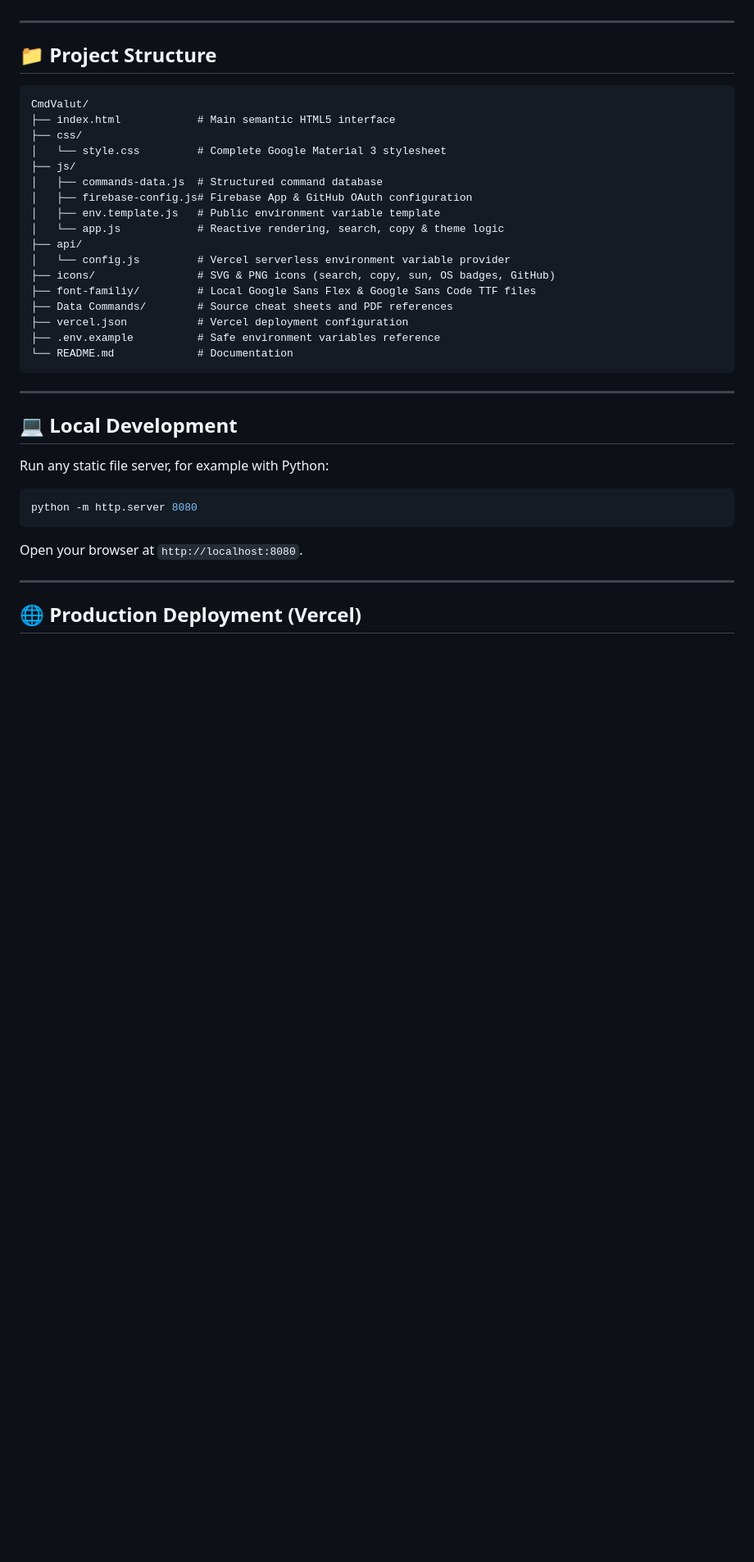
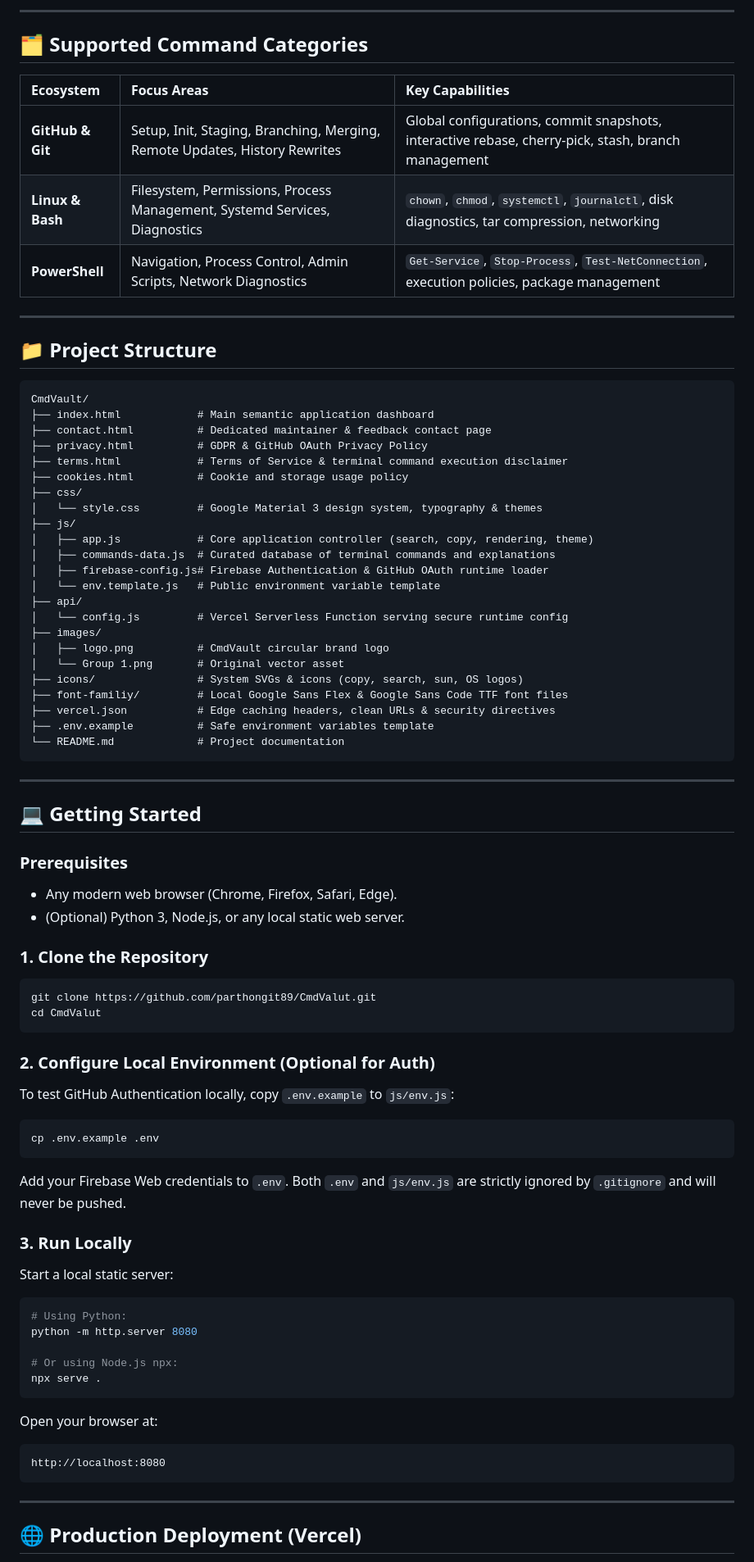
Before and after one commit to parthongit89/CmdValut, a Markdown page: README.md, the part around the change printed below. Shown: that part at 82% size. Drawn GitHub-style; blank space fills up the shorter version.

````diff
--- a/README.md
+++ b/README.md
@@ -35,39 +62,79 @@ Visit the live deployed site on Vercel:
+---
+
+## 🗂️ Supported Command Categories
+
+| Ecosystem | Focus Areas | Key Capabilities |
+| :--- | :--- | :--- |
+| **GitHub & Git** | Setup, Init, Staging, Branching, Merging, Remote Updates, History Rewrites | Global configurations, commit snapshots, interactive rebase, cherry-pick, stash, branch management |
+| **Linux & Bash** | Filesystem, Permissions, Process Management, Systemd Services, Diagnostics | `chown`, `chmod`, `systemctl`, `journalctl`, disk diagnostics, tar compression, networking |
+| **PowerShell** | Navigation, Process Control, Admin Scripts, Network Diagnostics | `Get-Service`, `Stop-Process`, `Test-NetConnection`, execution policies, package management |
 
 ---
 
 ## 📁 Project Structure
 
 ```
-CmdValut/
-├── index.html            # Main semantic HTML5 interface
+CmdVault/
+├── index.html            # Main semantic application dashboard
+├── contact.html          # Dedicated maintainer & feedback contact page
+├── privacy.html          # GDPR & GitHub OAuth Privacy Policy
+├── terms.html            # Terms of Service & terminal command execution disclaimer
+├── cookies.html          # Cookie and storage usage policy
 ├── css/
-│   └── style.css         # Complete Google Material 3 stylesheet
+│   └── style.css         # Google Material 3 design system, typography & themes
 ├── js/
-│   ├── commands-data.js  # Structured command database
-│   ├── firebase-config.js# Firebase App & GitHub OAuth configuration
-│   ├── env.template.js   # Public environment variable template
-│   └── app.js            # Reactive rendering, search, copy & theme logic
+│   ├── app.js            # Core application controller (search, copy, rendering, theme)
+│   ├── commands-data.js  # Curated database of terminal commands and explanations
+│   ├── firebase-config.js# Firebase Authentication & GitHub OAuth runtime loader
+│   └── env.template.js   # Public environment variable template
 ├── api/
-│   └── config.js         # Vercel serverless environment variable provider
-├── icons/                # SVG & PNG icons (search, copy, sun, OS badges, GitHub)
-├── font-familiy/         # Local Google Sans Flex & Google Sans Code TTF files
-├── Data Commands/        # Source cheat sheets and PDF references
-├── vercel.json           # Vercel deployment configuration
-├── .env.example          # Safe environment variables reference
-└── README.md             # Documentation
+│   └── config.js         # Vercel Serverless Function serving secure runtime config
+├── images/
+│   ├── logo.png          # CmdVault circular brand logo
+│   └── Group 1.png       # Original vector asset
+├── icons/                # System SVGs & icons (copy, search, sun, OS logos)
+├── font-familiy/         # Local Google Sans Flex & Google Sans Code TTF font files
+├── vercel.json           # Edge caching headers, clean URLs & security directives
+├── .env.example          # Safe environment variables template
+└── README.md             # Project documentation
 ```
 
 ---
 
-## 💻 Local Development
+## 💻 Getting Started
 
-Run any static file server, for example with Python:
+### Prerequisites
+- Any modern web browser (Chrome, Firefox, Safari, Edge).
+- (Optional) Python 3, Node.js, or any local static web server.
+
+### 1. Clone the Repository
+```bash
+git clone https://github.com/parthongit89/CmdValut.git
+cd CmdValut
+```
+
+### 2. Configure Local Environment (Optional for Auth)
+To test GitHub Authentication locally, copy `.env.example` to `js/env.js`:
+```bash
+cp .env.example .env
+```
+Add your Firebase Web credentials to `.env`. Both `.env` and `js/env.js` are strictly ignored by `.gitignore` and will never be pushed.
+
+### 3. Run Locally
+Start a local static server:
 
 ```bash
+# Using Python:
 python -m http.server 8080
+
+# Or using Node.js npx:
+npx serve .
 ```
 
-Open your browser at `http://localhost:8080`.
+Open your browser at:
+```text
+http://localhost:8080
+```
 
 ---
 
````
Also changed, not shown: other parts of README.md (+102 -26 lines), images/Group 1.png (added), images/logo.png (added).
